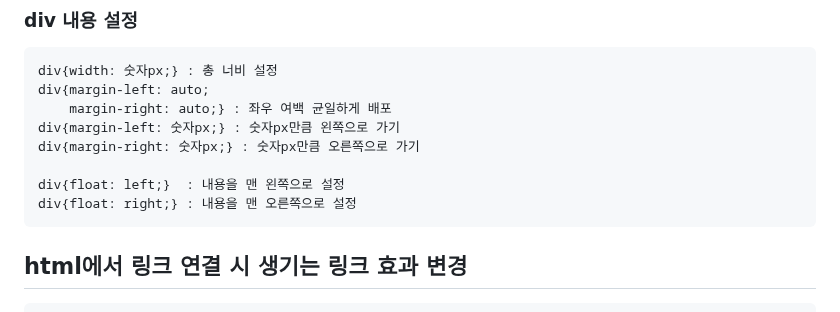
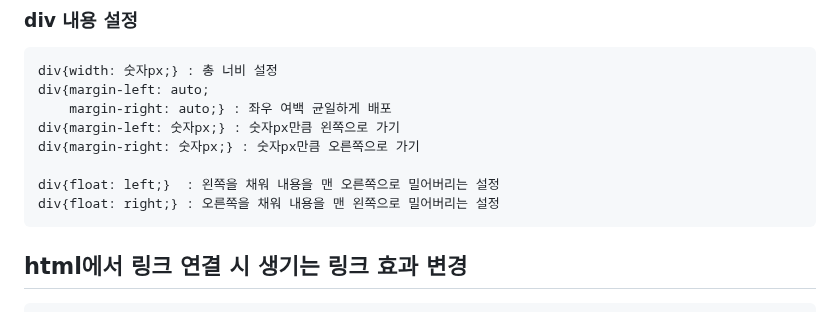
Before and after one commit to dkun00/likelion, a Markdown page: css정리.md, the part around the change. Drawn GitHub-style.

```diff
--- a/css정리.md
+++ b/css정리.md
@@ -36,8 +36,8 @@
     div{margin-left: 숫자px;} : 숫자px만큼 왼쪽으로 가기
     div{margin-right: 숫자px;} : 숫자px만큼 오른쪽으로 가기
 
-    div{float: left;}  : 내용을 맨 왼쪽으로 설정
-    div{float: right;} : 내용을 맨 오른쪽으로 설정
+    div{float: left;}  : 왼쪽을 채워 내용을 맨 오른쪽으로 밀어버리는 설정
+    div{float: right;} : 오른쪽을 채워 내용을 맨 왼쪽으로 밀어버리는 설정
 
 ## html에서 링크 연결 시 생기는 링크 효과 변경
     a {text-decoration-line: none;} : html에서 링크 연결 시 생기는 밑줄 제거
```
